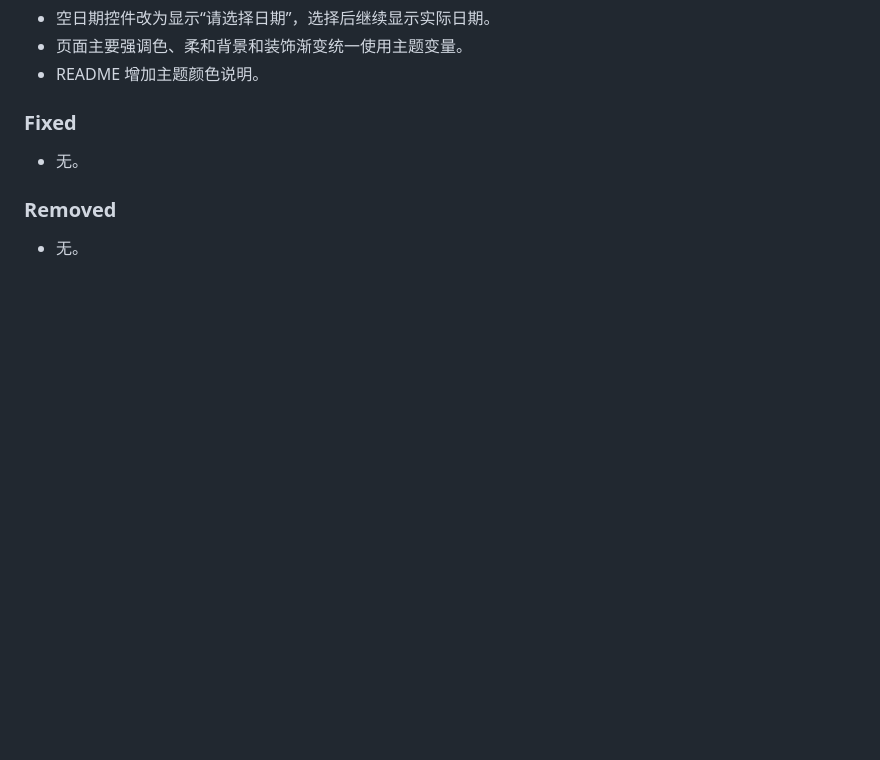
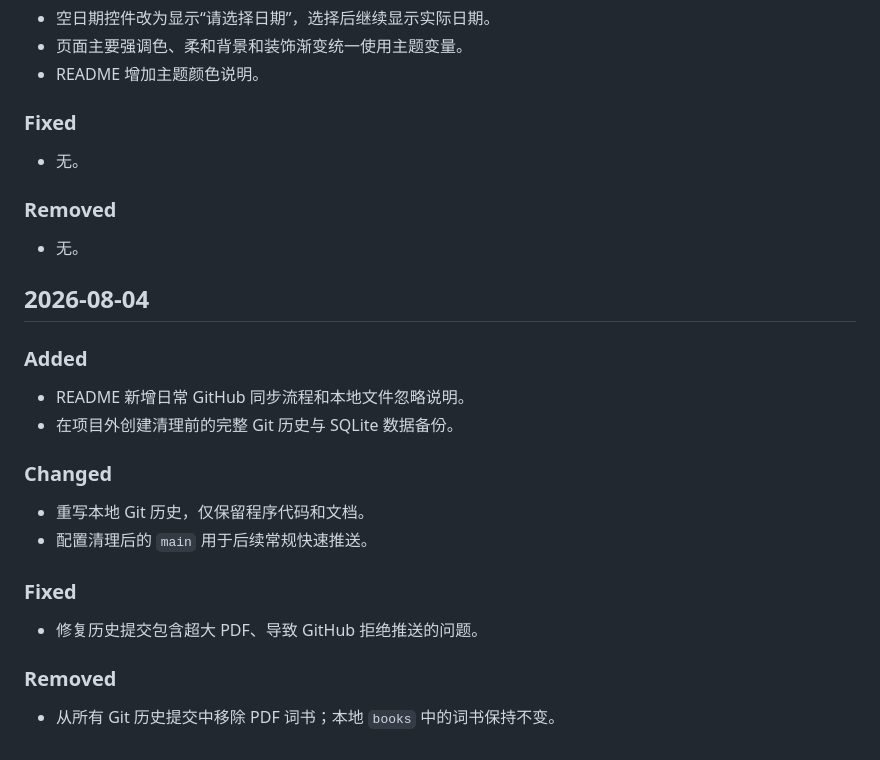
Before and after one commit to cuclr/English, a Markdown page: CHANGELOG.md, the part around the change. GitHub-like rendering; blank space fills up the shorter version.

```diff
--- a/CHANGELOG.md
+++ b/CHANGELOG.md
@@ -187,3 +187,23 @@
 ### Removed
 
 - 无。
+
+## 2026-08-04
+
+### Added
+
+- README 新增日常 GitHub 同步流程和本地文件忽略说明。
+- 在项目外创建清理前的完整 Git 历史与 SQLite 数据备份。
+
+### Changed
+
+- 重写本地 Git 历史，仅保留程序代码和文档。
+- 配置清理后的 `main` 用于后续常规快速推送。
+
+### Fixed
+
+- 修复历史提交包含超大 PDF、导致 GitHub 拒绝推送的问题。
+
+### Removed
+
+- 从所有 Git 历史提交中移除 PDF 词书；本地 `books` 中的词书保持不变。
```
Also changed, not shown: README.md (+14 -0 lines).
